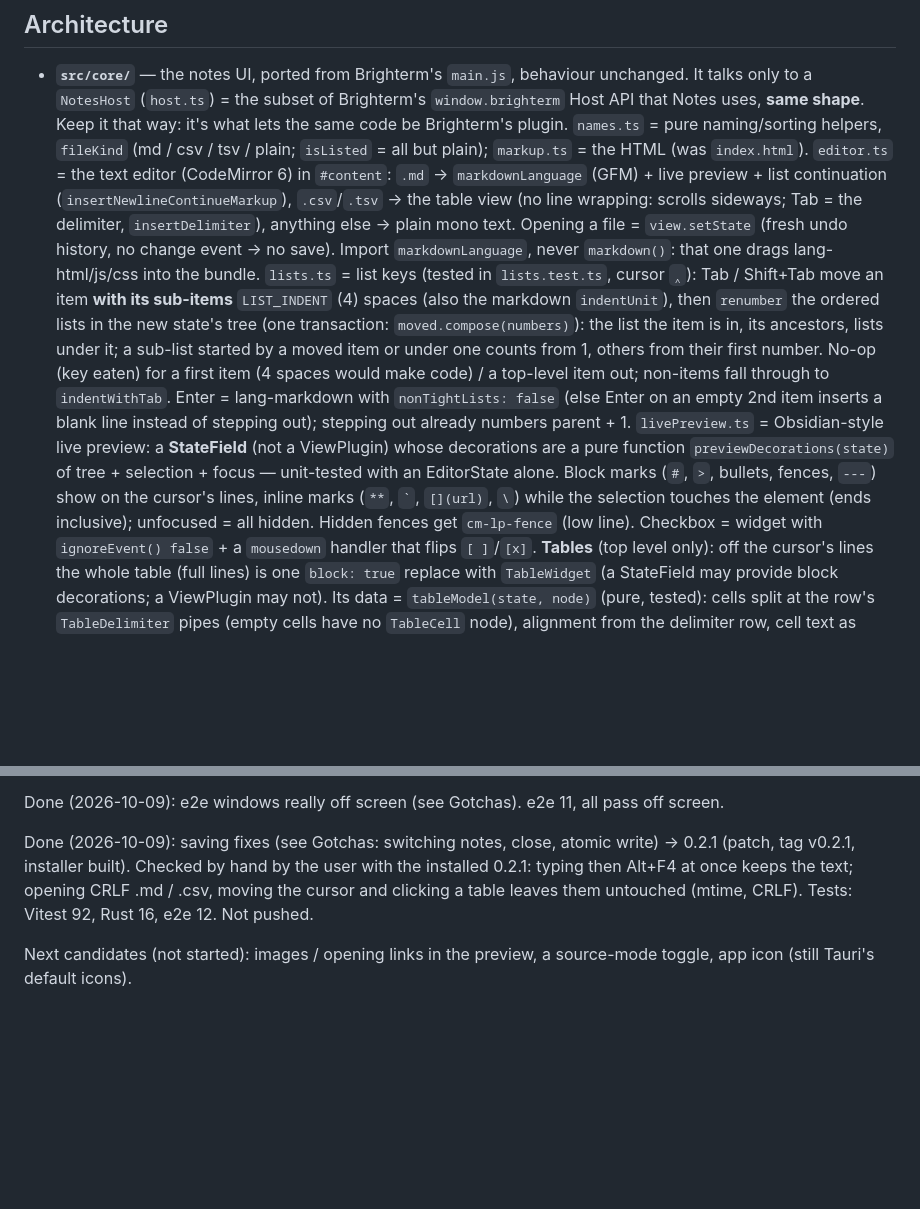
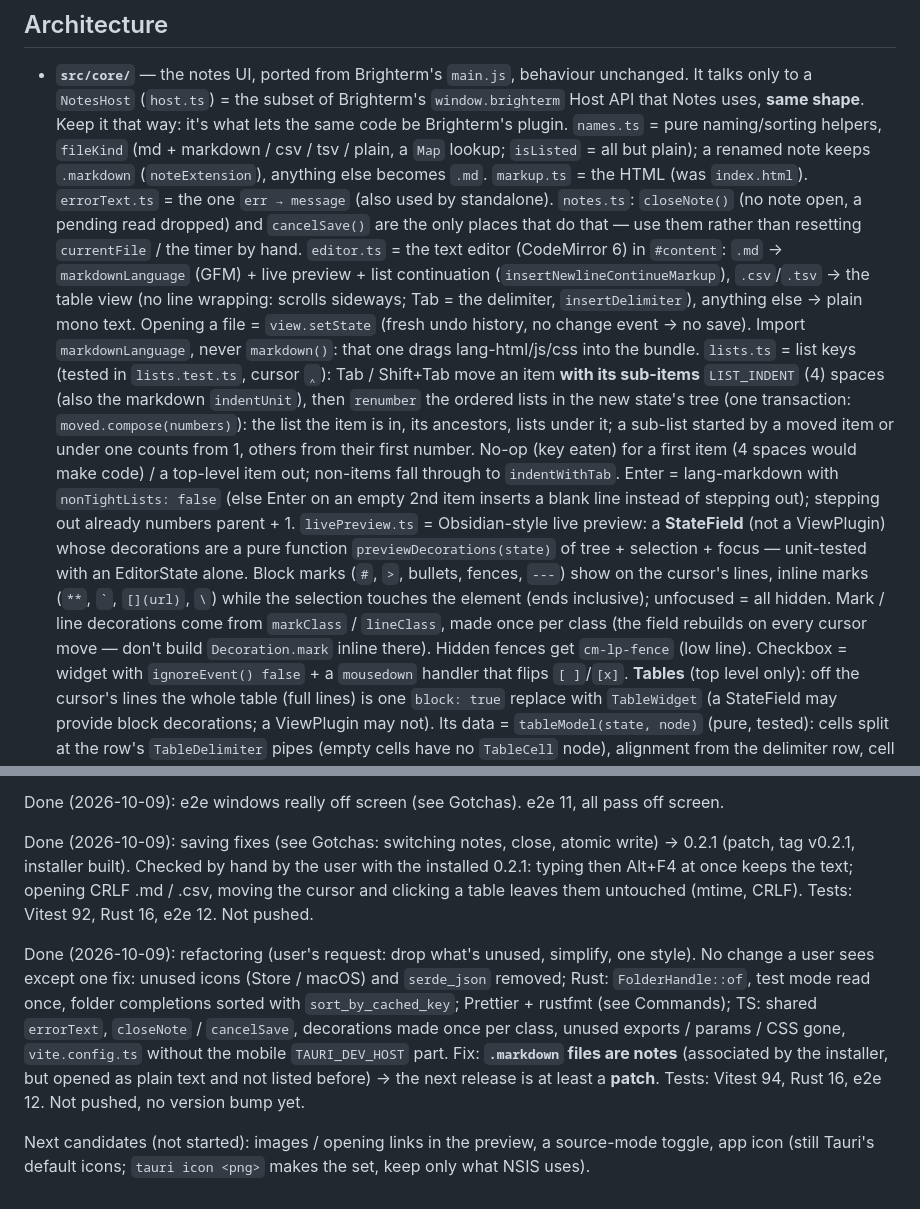
Before and after one commit to purewhite404/simpletter, a Markdown page: CLAUDE.md, 2 parts joined by grey strips. GitHub-like rendering; blank space fills up the shorter version.

Commit message:
CLAUDE.md: the refactoring and the .markdown fix

```diff
--- a/CLAUDE.md
+++ b/CLAUDE.md
@@ -60,8 +60,11 @@ Temp dirs / screenshots: Windows `%TEMP%` (from WSL: `cmd.exe /c echo %TEMP%`, t
 - **`src/core/`** — the notes UI, ported from Brighterm's `main.js`, behaviour unchanged. It talks
   only to a `NotesHost` (`host.ts`) = the subset of Brighterm's `window.brighterm` Host API that
   Notes uses, **same shape**. Keep it that way: it's what lets the same code be Brighterm's plugin.
-  `names.ts` = pure naming/sorting helpers, `fileKind` (md / csv / tsv / plain; `isListed` = all but plain);
-  `markup.ts` = the HTML (was `index.html`).
+  `names.ts` = pure naming/sorting helpers, `fileKind` (md + markdown / csv / tsv / plain, a `Map` lookup;
+  `isListed` = all but plain); a renamed note keeps `.markdown` (`noteExtension`), anything else becomes `.md`.
+  `markup.ts` = the HTML (was `index.html`). `errorText.ts` = the one `err → message` (also used by standalone).
+  `notes.ts`: `closeNote()` (no note open, a pending read dropped) and `cancelSave()` are the only places that
+  do that — use them rather than resetting `currentFile` / the timer by hand.
   `editor.ts` = the text editor (CodeMirror 6) in `#content`: `.md` → `markdownLanguage` (GFM) + live
   preview + list continuation (`insertNewlineContinueMarkup`), `.csv`/`.tsv` → the table view (no line
   wrapping: scrolls sideways; Tab = the delimiter, `insertDelimiter`), anything else → plain mono text. Opening a
@@ -78,6 +81,8 @@ Temp dirs / screenshots: Windows `%TEMP%` (from WSL: `cmd.exe /c echo %TEMP%`, t
   pure function `previewDecorations(state)` of tree + selection + focus — unit-tested with an EditorState
   alone. Block marks (`#`, `>`, bullets, fences, `---`) show on the cursor's lines, inline marks (`**`,
   `` ` ``, `[](url)`, `\`) while the selection touches the element (ends inclusive); unfocused = all hidden.
+  Mark / line decorations come from `markClass` / `lineClass`, made once per class (the field rebuilds on every
+  cursor move — don't build `Decoration.mark` inline there).
   Hidden fences get `cm-lp-fence` (low line). Checkbox = widget with `ignoreEvent() false` + a `mousedown`
   handler that flips `[ ]`/`[x]`.
   **Tables** (top level only): off the cursor's lines the whole table (full lines) is one `block: true`
@@ -236,5 +241,13 @@ installer built). Checked by hand by the user with the installed 0.2.1: typing t
 text; opening CRLF .md / .csv, moving the cursor and clicking a table leaves them untouched (mtime, CRLF).
 Tests: Vitest 92, Rust 16, e2e 12. Not pushed.
 
+Done (2026-10-09): refactoring (user's request: drop what's unused, simplify, one style). No change a user sees
+except one fix: unused icons (Store / macOS) and `serde_json` removed; Rust: `FolderHandle::of`, test mode read
+once, folder completions sorted with `sort_by_cached_key`; Prettier + rustfmt (see Commands); TS: shared
+`errorText`, `closeNote` / `cancelSave`, decorations made once per class, unused exports / params / CSS gone,
+`vite.config.ts` without the mobile `TAURI_DEV_HOST` part. Fix: **`.markdown` files are notes** (associated by
+the installer, but opened as plain text and not listed before) → the next release is at least a **patch**.
+Tests: Vitest 94, Rust 16, e2e 12. Not pushed, no version bump yet.
+
 Next candidates (not started): images / opening links in the preview, a source-mode toggle,
-app icon (still Tauri's default icons).
+app icon (still Tauri's default icons; `tauri icon <png>` makes the set, keep only what NSIS uses).
```
